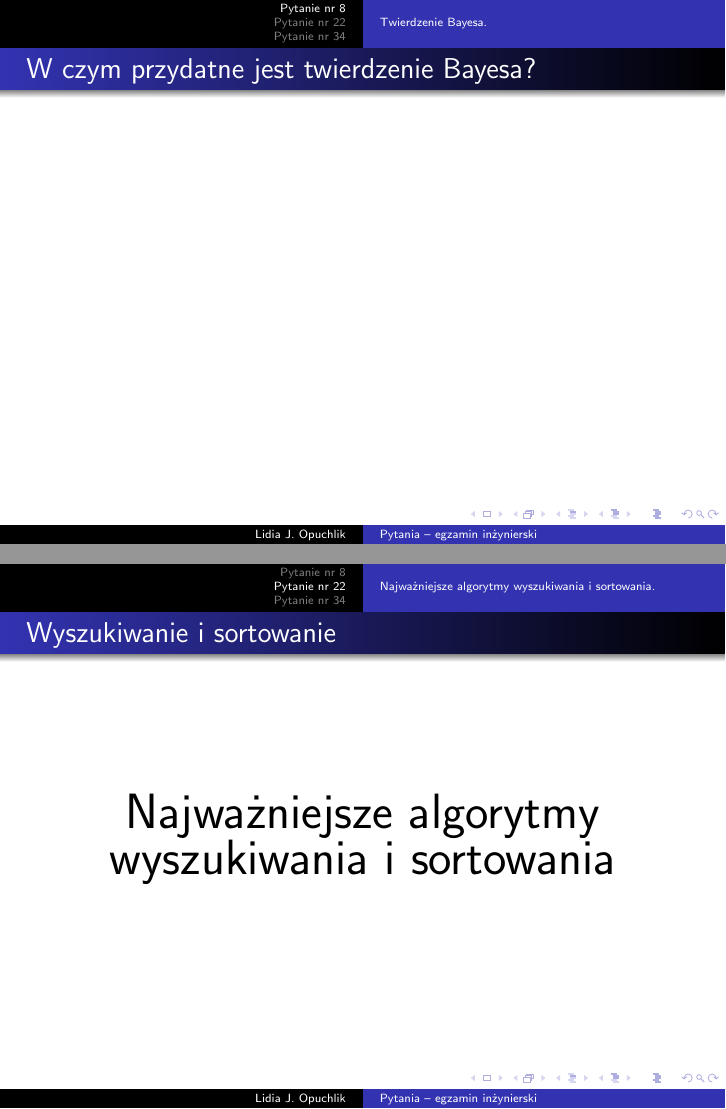
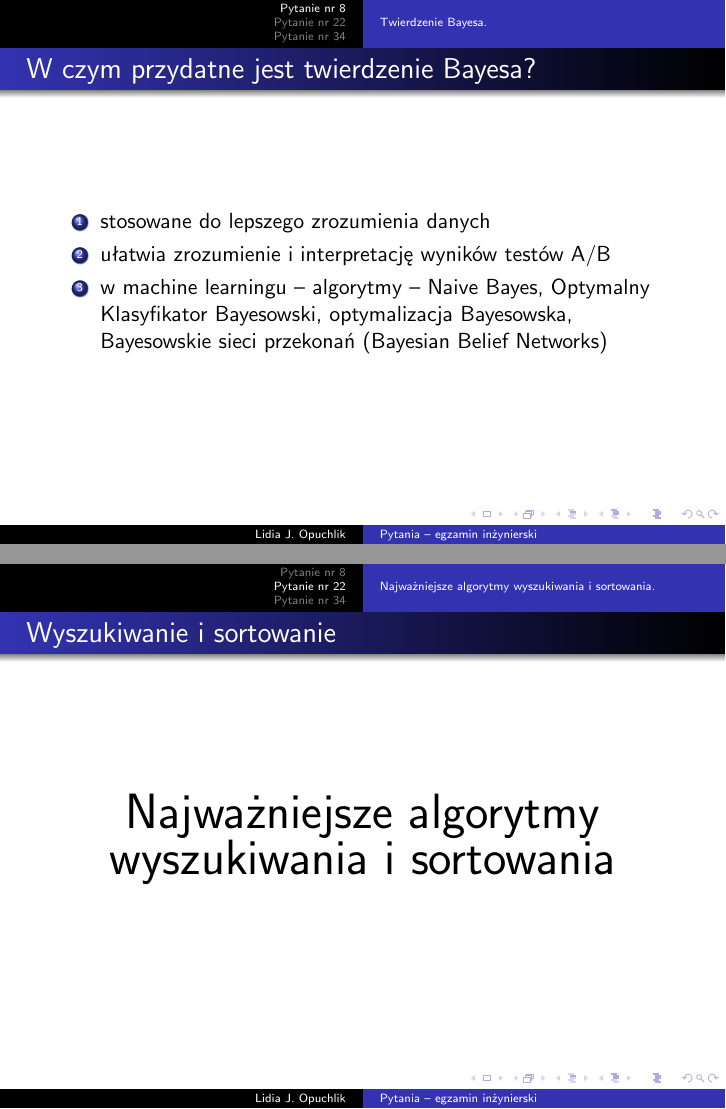
Before and after one commit to LOpuchlik/pjatk, LaTeX slides (proseminarium/Prezentacja_semestr_7/presentation_1.tex): pages 10 and 11 of 37, joined at a grey line. Compiled offline with pdfLaTeX.

Commit message:
Added applications of Bayes probability

```diff
--- a/proseminarium/Prezentacja_semestr_7/presentation_1.tex
+++ b/proseminarium/Prezentacja_semestr_7/presentation_1.tex
@@ -252,6 +252,12 @@ Jaki to ma sens? Jedynie 16~\% osób z wynikiem pozytywnym ma chorobę.\\
 
 \begin{frame}
 	\frametitle{W czym  przydatne jest twierdzenie Bayesa?}
+	\begin{enumerate}
+		\item stosowane do lepszego zrozumienia danych
+		\item ułatwia zrozumienie i interpretację wyników testów A/B
+		\item w machine learningu -- algorytmy -- Naive Bayes, Optymalny Klasyfikator Bayesowski, optymalizacja Bayesowska, Bayesowskie sieci przekonań (Bayesian Belief Networks)
+
+	\end{enumerate}
 
 \end{frame}
 
```
Also changed, not shown: proseminarium/Prezentacja_semestr_7/presentation_1.pdf, 1 other file.
